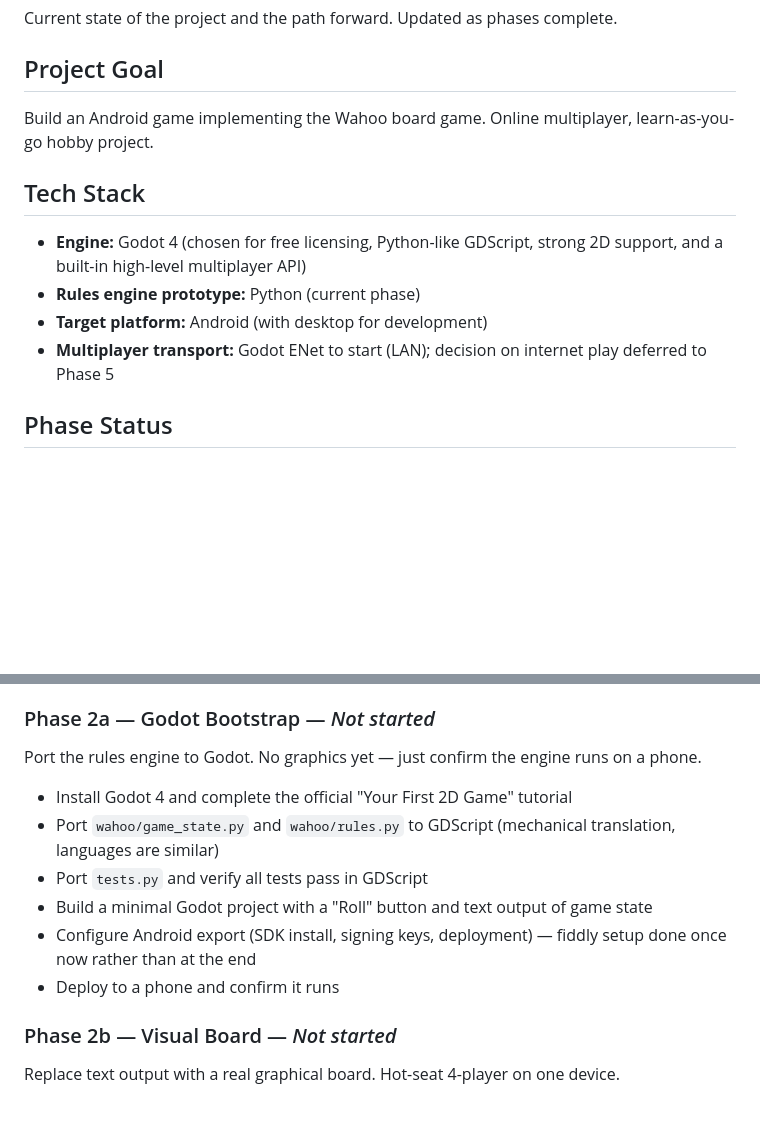
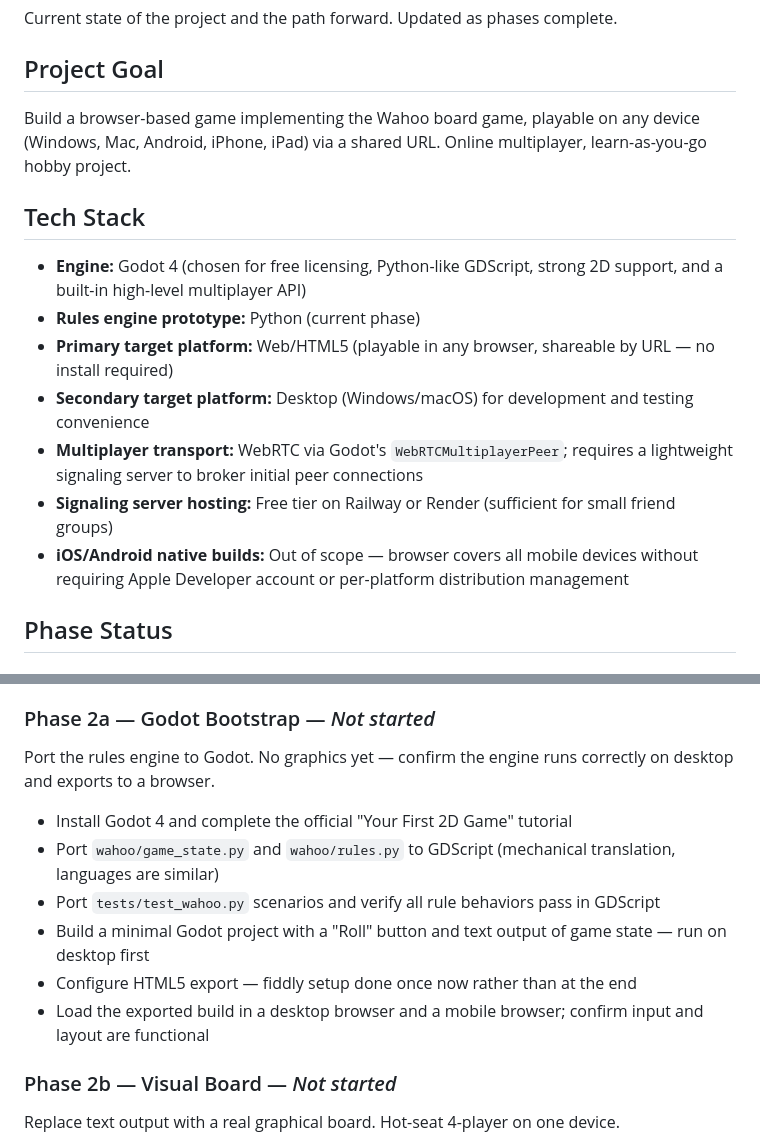
Before and after one commit to ItsTheMcCoy/wahoo-app, a Markdown page: documents/DEVELOPMENT_PLAN.md, 2 parts joined by grey strips. Rendered like a GitHub page; blank space fills up the shorter version.

```diff
--- a/documents/DEVELOPMENT_PLAN.md
+++ b/documents/DEVELOPMENT_PLAN.md
@@ -4,14 +4,17 @@ Current state of the project and the path forward. Updated as phases complete.
 
 ## Project Goal
 
-Build an Android game implementing the Wahoo board game. Online multiplayer, learn-as-you-go hobby project.
+Build a browser-based game implementing the Wahoo board game, playable on any device (Windows, Mac, Android, iPhone, iPad) via a shared URL. Online multiplayer, learn-as-you-go hobby project.
 
 ## Tech Stack
 
 - **Engine:** Godot 4 (chosen for free licensing, Python-like GDScript, strong 2D support, and a built-in high-level multiplayer API)
 - **Rules engine prototype:** Python (current phase)
-- **Target platform:** Android (with desktop for development)
-- **Multiplayer transport:** Godot ENet to start (LAN); decision on internet play deferred to Phase 5
+- **Primary target platform:** Web/HTML5 (playable in any browser, shareable by URL — no install required)
+- **Secondary target platform:** Desktop (Windows/macOS) for development and testing convenience
+- **Multiplayer transport:** WebRTC via Godot's `WebRTCMultiplayerPeer`; requires a lightweight signaling server to broker initial peer connections
+- **Signaling server hosting:** Free tier on Railway or Render (sufficient for small friend groups)
+- **iOS/Android native builds:** Out of scope — browser covers all mobile devices without requiring Apple Developer account or per-platform distribution management
 
 ## Phase Status
 
@@ -101,14 +104,14 @@ The full design framework, strategy dimensions, playstyle profiles, and scenario
 
 ### Phase 2a — Godot Bootstrap — *Not started*
 
-Port the rules engine to Godot. No graphics yet — just confirm the engine runs on a phone.
+Port the rules engine to Godot. No graphics yet — confirm the engine runs correctly on desktop and exports to a browser.
 
 - Install Godot 4 and complete the official "Your First 2D Game" tutorial
 - Port `wahoo/game_state.py` and `wahoo/rules.py` to GDScript (mechanical translation, languages are similar)
-- Port `tests.py` and verify all tests pass in GDScript
-- Build a minimal Godot project with a "Roll" button and text output of game state
-- Configure Android export (SDK install, signing keys, deployment) — fiddly setup done once now rather than at the end
-- Deploy to a phone and confirm it runs
+- Port `tests/test_wahoo.py` scenarios and verify all rule behaviors pass in GDScript
+- Build a minimal Godot project with a "Roll" button and text output of game state — run on desktop first
+- Configure HTML5 export — fiddly setup done once now rather than at the end
+- Load the exported build in a desktop browser and a mobile browser; confirm input and layout are functional
 
 ### Phase 2b — Visual Board — *Not started*
 
```
Also changed, not shown: other parts of documents/DEVELOPMENT_PLAN.md (+16 -13 lines), CLAUDE.md (+1 -1 lines).
